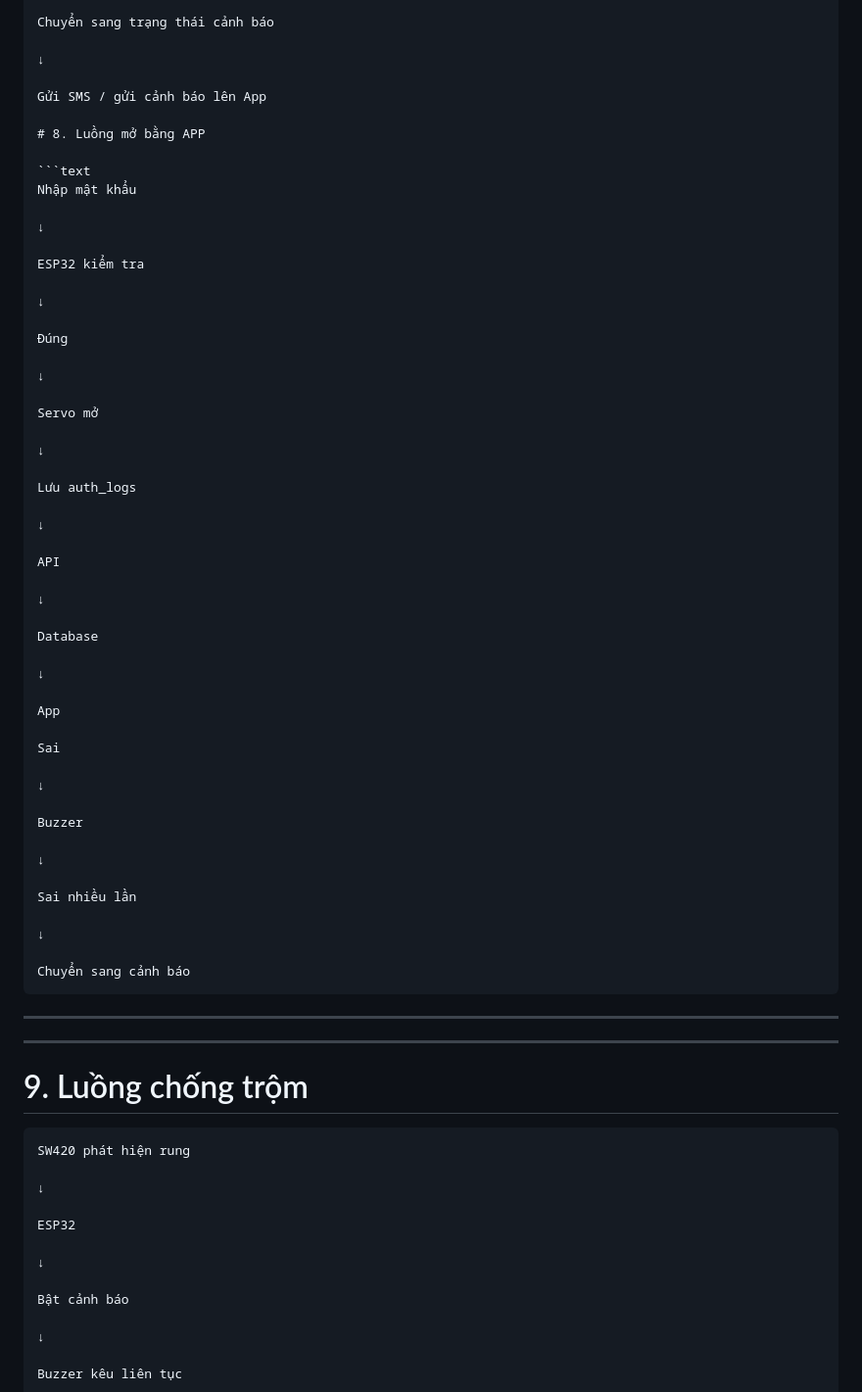
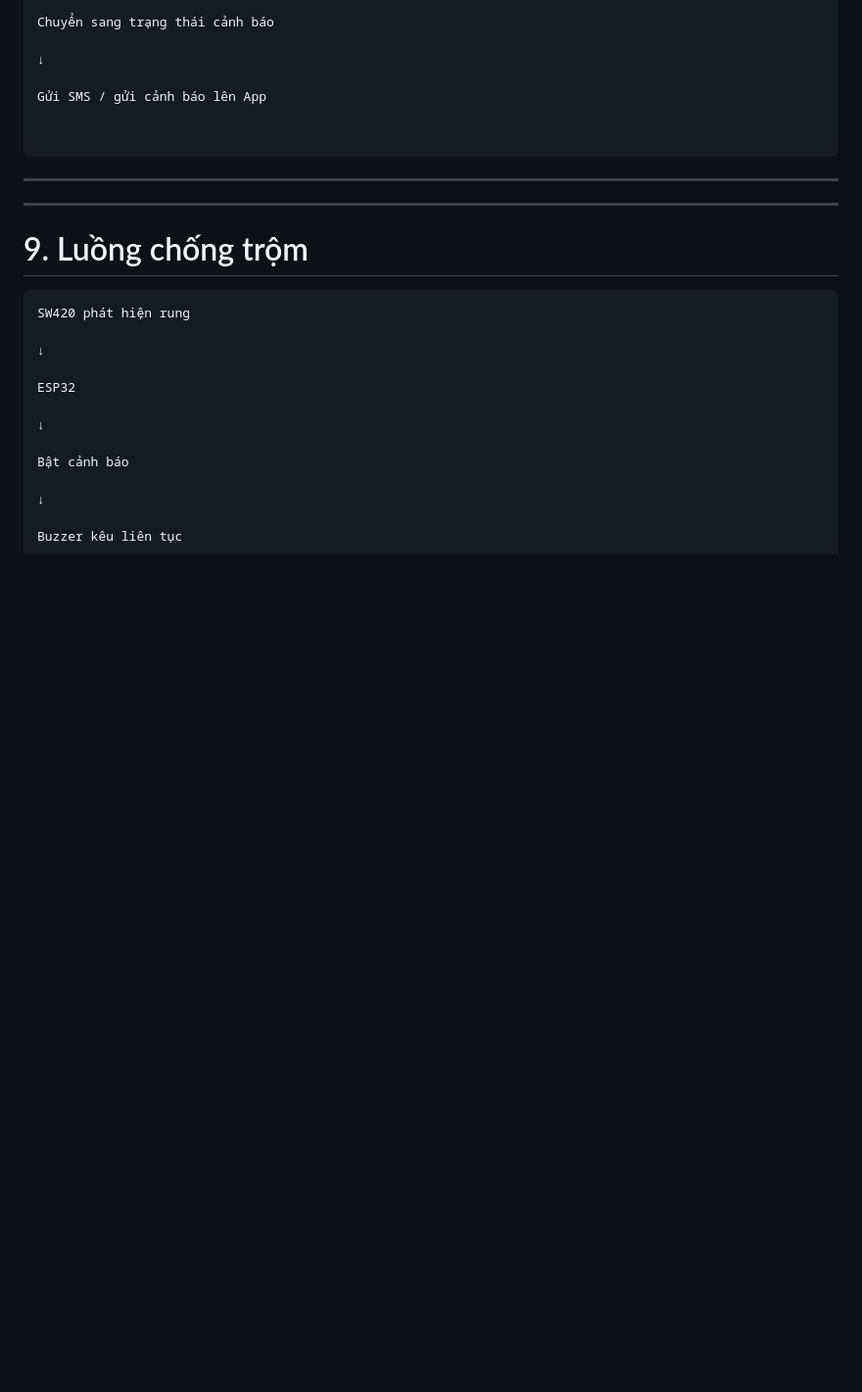
Before and after one commit to Quitrinh/Smart_Safe, a Markdown page: README.md, the part around one of its changes. Shown at 98% size. Drawn GitHub-style; blank space fills up the shorter version.

````diff
--- a/README.md
+++ b/README.md
@@ -440,52 +395,7 @@ Chuyển sang trạng thái cảnh báo
 
 Gửi SMS / gửi cảnh báo lên App
 
-# 8. Luồng mở bằng APP
 
-```text
-Nhập mật khẩu
-
-↓
-
-ESP32 kiểm tra
-
-↓
-
-Đúng
-
-↓
-
-Servo mở
-
-↓
-
-Lưu auth_logs
-
-↓
-
-API
-
-↓
-
-Database
-
-↓
-
-App
-
-Sai
-
-↓
-
-Buzzer
-
-↓
-
-Sai nhiều lần
-
-↓
-
-Chuyển sang cảnh báo
 ```
 
 ---
````
Also changed, not shown: other parts of README.md (+0 -45 lines).
